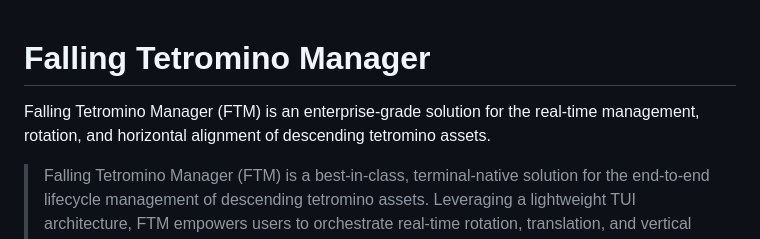
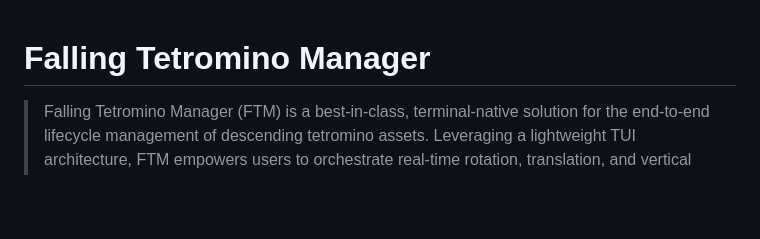
Before and after one commit to clstrfsck/ftm, a Markdown page: README.md, the part around the change printed below. Drawn GitHub-style; blank space fills up the shorter version.

```diff
--- a/README.md
+++ b/README.md
@@ -1,8 +1,4 @@
 # Falling Tetromino Manager
-
-Falling Tetromino Manager (FTM) is an enterprise-grade solution for the
-real-time management, rotation, and horizontal alignment of descending
-tetromino assets.
 
 > Falling Tetromino Manager (FTM) is a best-in-class, terminal-native solution
 > for the end-to-end lifecycle management of descending tetromino assets.
```
Also changed, not shown: other parts of README.md (+4 -0 lines), ftm-game.png (added).
